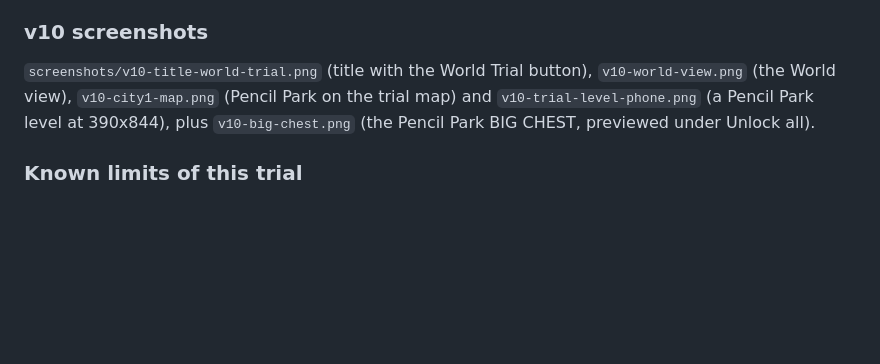
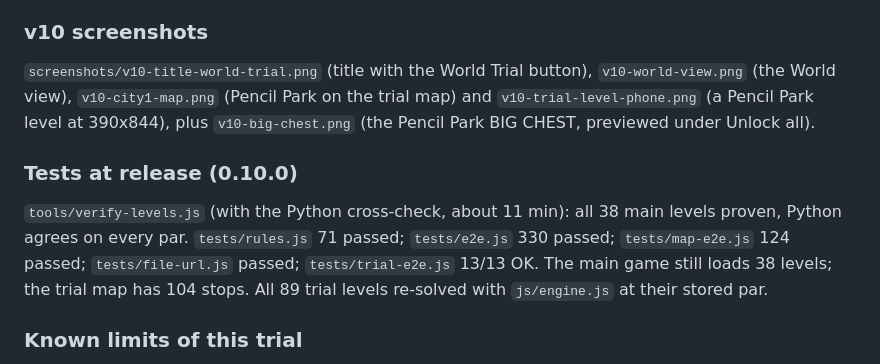
Before and after one commit to boydt/word-jam-bus, a Markdown page: README.md, the part around the change. Rendered like a GitHub page; blank space fills up the shorter version.

Commit message:
v10 World Trial: README, screenshots, 0.10.0 live
World Trial (opt-in): Pencil Park 24, Crayon Creek 30, Notebook Nook 35, joined by Maple Suburbs and Main Street; separate save wordJamBus.trial.v1. Main game unchanged at 38 levels. Tests: verify+Python OK, rules 71, e2e 330, map-e2e 124, file-url, trial-e2e all green.

```diff
--- a/README.md
+++ b/README.md
@@ -473,6 +473,10 @@ The trial keeps its own save under **`wordJamBus.trial.v1`** (coins, stars, inve
 
 `screenshots/v10-title-world-trial.png` (title with the World Trial button), `v10-world-view.png` (the World view), `v10-city1-map.png` (Pencil Park on the trial map) and `v10-trial-level-phone.png` (a Pencil Park level at 390x844), plus `v10-big-chest.png` (the Pencil Park BIG CHEST, previewed under Unlock all).
 
+### Tests at release (0.10.0)
+
+`tools/verify-levels.js` (with the Python cross-check, about 11 min): all 38 main levels proven, Python agrees on every par. `tests/rules.js` 71 passed; `tests/e2e.js` 330 passed; `tests/map-e2e.js` 124 passed; `tests/file-url.js` passed; `tests/trial-e2e.js` 13/13 OK. The main game still loads 38 levels; the trial map has 104 stops. All 89 trial levels re-solved with `js/engine.js` at their stored par.
+
 ### Known limits of this trial
 
 - The generator reuses proven layouts with new letters when random search runs out of attempts, so many city levels share a layout (89 levels, 30 distinct layouts). In Notebook Nook, 17 of the last 21 stops fell back to one 4x4 Very Easy layout (par 6), below the city's band. Some Crayon Creek key levels (par 14) sit above its band.
```
